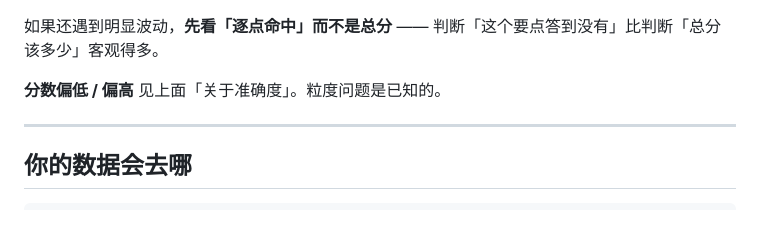
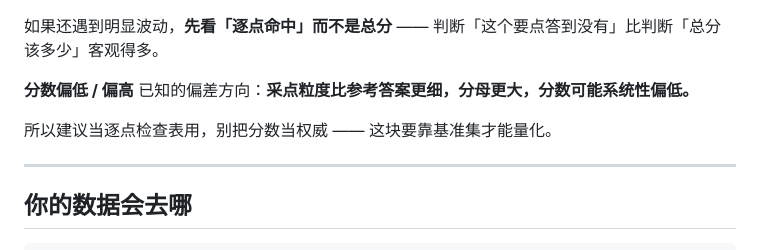
Before and after one commit to DDDTlight/shenlun-ai-grader, a Markdown page: README.md, the part around the change. Rendered like a GitHub page; blank space fills up the shorter version.

Commit message:
docs: 修悬空引用（「关于准确度」章节已删）
上一版 README 删掉了「关于准确度」整节，但常见问题里还有一处
「见上面「关于准确度」」指向它 —— 读者翻上去找不到东西。

改成直接说明已知的偏差方向，不留跳转。

```diff
--- a/README.md
+++ b/README.md
@@ -192,7 +192,9 @@ pypdfium2       → PDF 提取（可选）
 如果还遇到明显波动，**先看「逐点命中」而不是总分** —— 判断「这个要点答到没有」比判断「总分该多少」客观得多。
 
 **分数偏低 / 偏高**
-见上面「关于准确度」。粒度问题是已知的。
+已知的偏差方向：**采点粒度比参考答案更细，分母更大，分数可能系统性偏低。**
+
+所以建议当逐点检查表用，别把分数当权威 —— 这块要靠基准集才能量化。
 
 ---
 
```
